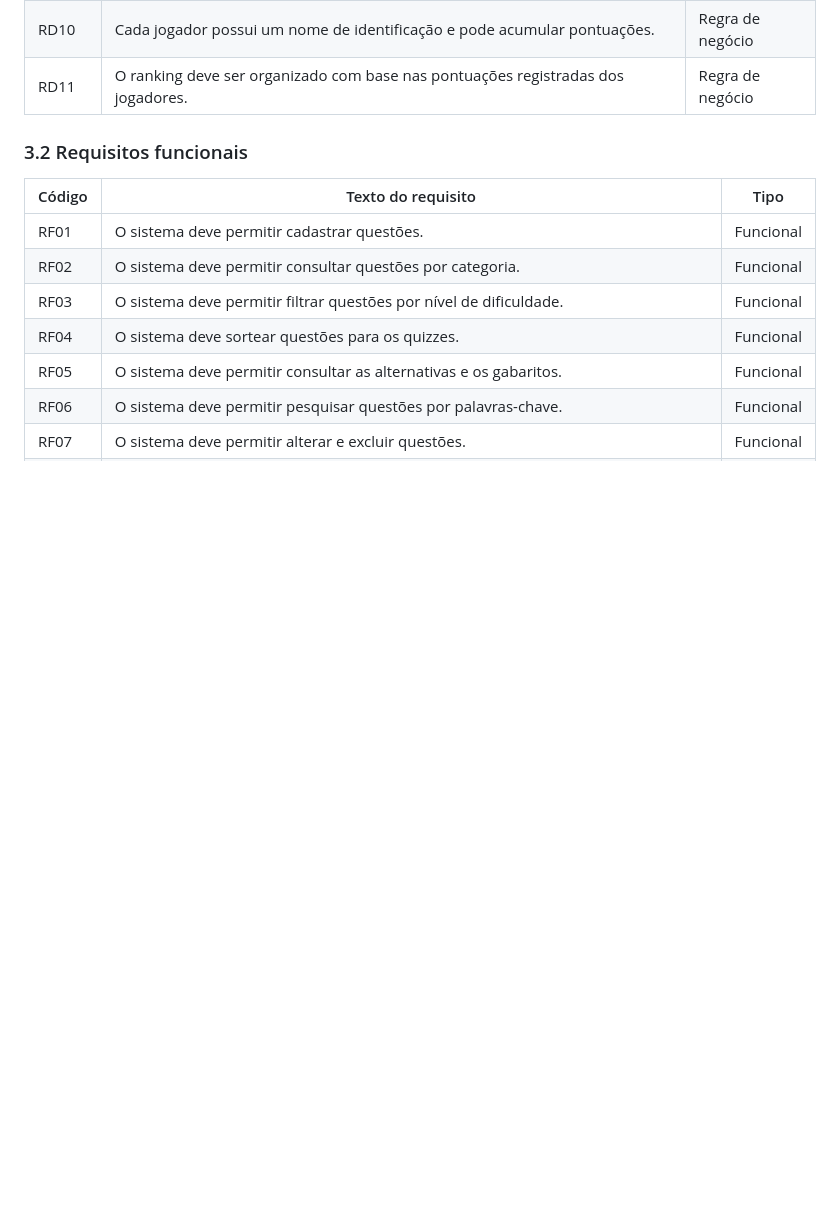
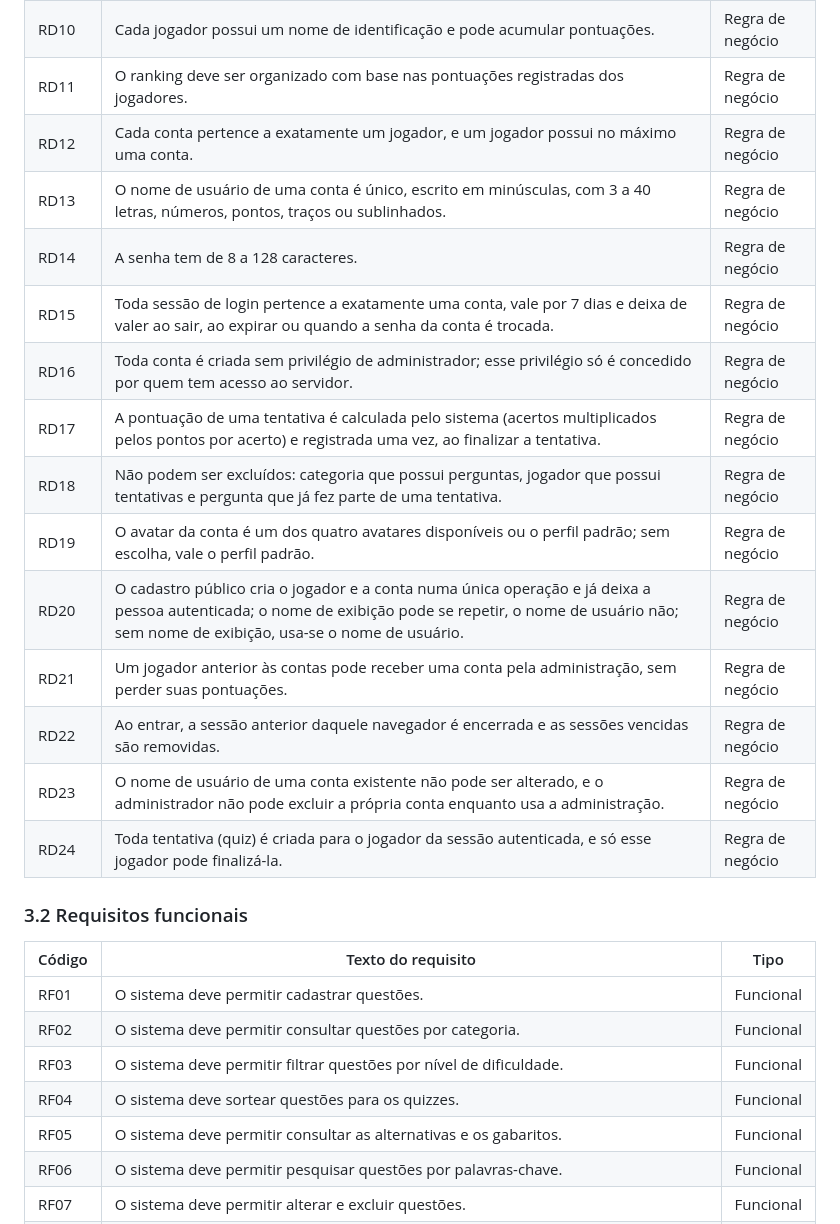
Before and after one commit to Caua031/projeto-quiz, a Markdown page: PROJETO/doc_date/01-contexto.md, the part around one of its changes. Drawn GitHub-style; blank space fills up the shorter version.

```diff
--- a/PROJETO/doc_date/01-contexto.md
+++ b/PROJETO/doc_date/01-contexto.md
@@ -62,6 +63,19 @@ Esta seção reúne as regras de negócio, os requisitos funcionais e os requisi
 | RD09 | Uma mesma palavra-chave pode ser utilizada em várias questões e deve ser cadastrada uma única vez. | Regra de negócio |
 | RD10 | Cada jogador possui um nome de identificação e pode acumular pontuações. | Regra de negócio |
 | RD11 | O ranking deve ser organizado com base nas pontuações registradas dos jogadores. | Regra de negócio |
+| RD12 | Cada conta pertence a exatamente um jogador, e um jogador possui no máximo uma conta. | Regra de negócio |
+| RD13 | O nome de usuário de uma conta é único, escrito em minúsculas, com 3 a 40 letras, números, pontos, traços ou sublinhados. | Regra de negócio |
+| RD14 | A senha tem de 8 a 128 caracteres. | Regra de negócio |
+| RD15 | Toda sessão de login pertence a exatamente uma conta, vale por 7 dias e deixa de valer ao sair, ao expirar ou quando a senha da conta é trocada. | Regra de negócio |
+| RD16 | Toda conta é criada sem privilégio de administrador; esse privilégio só é concedido por quem tem acesso ao servidor. | Regra de negócio |
+| RD17 | A pontuação de uma tentativa é calculada pelo sistema (acertos multiplicados pelos pontos por acerto) e registrada uma vez, ao finalizar a tentativa. | Regra de negócio |
+| RD18 | Não podem ser excluídos: categoria que possui perguntas, jogador que possui tentativas e pergunta que já fez parte de uma tentativa. | Regra de negócio |
+| RD19 | O avatar da conta é um dos quatro avatares disponíveis ou o perfil padrão; sem escolha, vale o perfil padrão. | Regra de negócio |
+| RD20 | O cadastro público cria o jogador e a conta numa única operação e já deixa a pessoa autenticada; o nome de exibição pode se repetir, o nome de usuário não; sem nome de exibição, usa-se o nome de usuário. | Regra de negócio |
+| RD21 | Um jogador anterior às contas pode receber uma conta pela administração, sem perder suas pontuações. | Regra de negócio |
+| RD22 | Ao entrar, a sessão anterior daquele navegador é encerrada e as sessões vencidas são removidas. | Regra de negócio |
+| RD23 | O nome de usuário de uma conta existente não pode ser alterado, e o administrador não pode excluir a própria conta enquanto usa a administração. | Regra de negócio |
+| RD24 | Toda tentativa (quiz) é criada para o jogador da sessão autenticada, e só esse jogador pode finalizá-la. | Regra de negócio |
 
 ### 3.2 Requisitos funcionais
 
```
Also changed, not shown: other parts of PROJETO/doc_date/01-contexto.md (+20 -7 lines).
